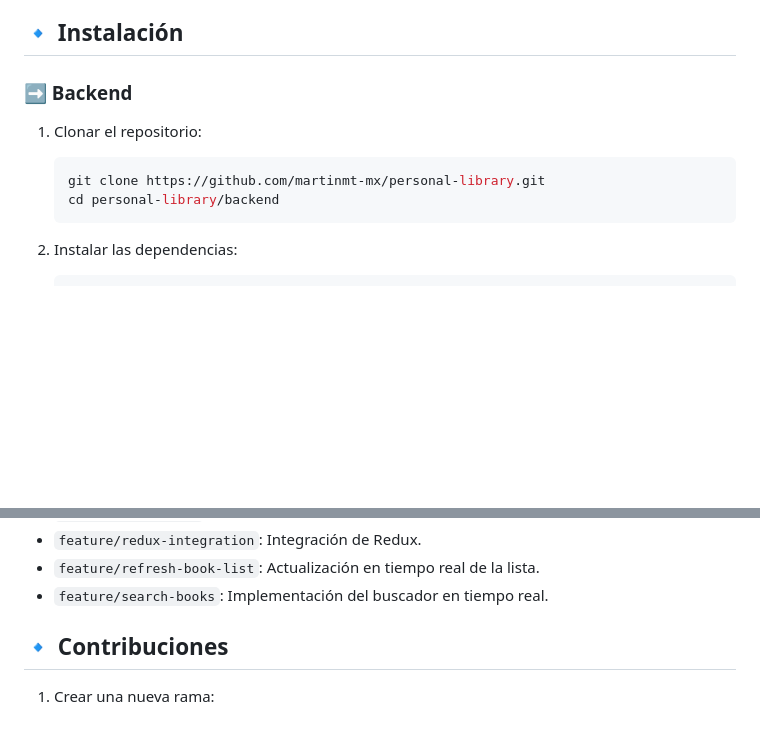
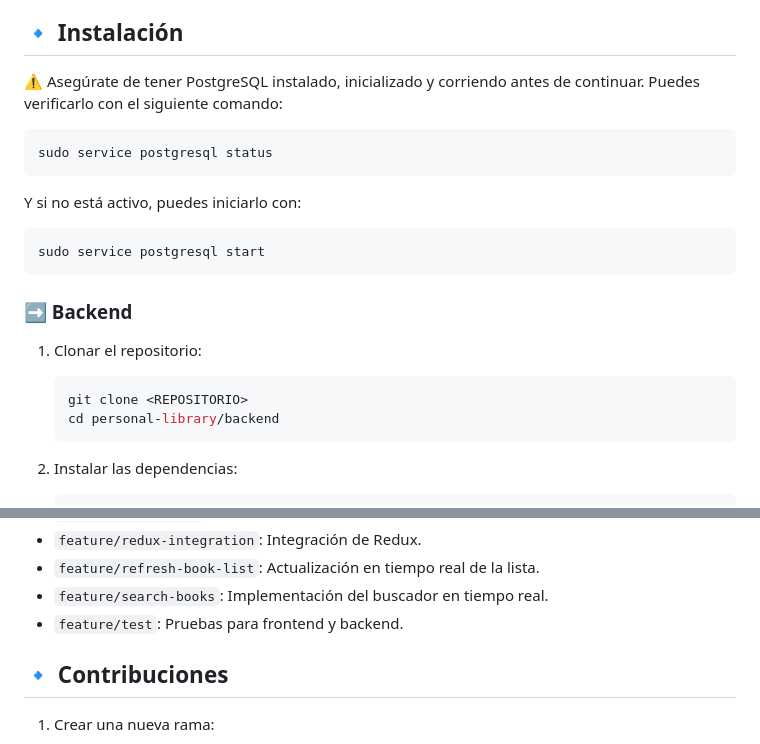
Before and after one commit to martinmt-mx/personal-library, a Markdown page: README.md, 2 parts joined by grey strips. GitHub-like rendering; blank space fills up the shorter version.

Commit message:
Readme actualizado

````diff
--- a/README.md
+++ b/README.md
@@ -13,12 +13,24 @@ Personal Library es una aplicación para gestionar y organizar tus libros de lec
 
 ## 🔹 Instalación
 
+⚠️ Asegúrate de tener PostgreSQL instalado, inicializado y corriendo antes de continuar. Puedes verificarlo con el siguiente comando:
+
+```bash
+sudo service postgresql status
+```
+
+Y si no está activo, puedes iniciarlo con:
+
+```bash
+sudo service postgresql start
+```
+
 ### ➡️ Backend
 
 1. Clonar el repositorio:
 
    ```bash
-   git clone https://github.com/martinmt-mx/personal-library.git
+   git clone <REPOSITORIO>
    cd personal-library/backend
    ```
 
@@ -125,6 +137,7 @@ project-root
 * `feature/redux-integration`: Integración de Redux.
 * `feature/refresh-book-list`: Actualización en tiempo real de la lista.
 * `feature/search-books`: Implementación del buscador en tiempo real.
+* `feature/test`: Pruebas para frontend y backend.
 
 ## 🔹 Contribuciones
 
````
